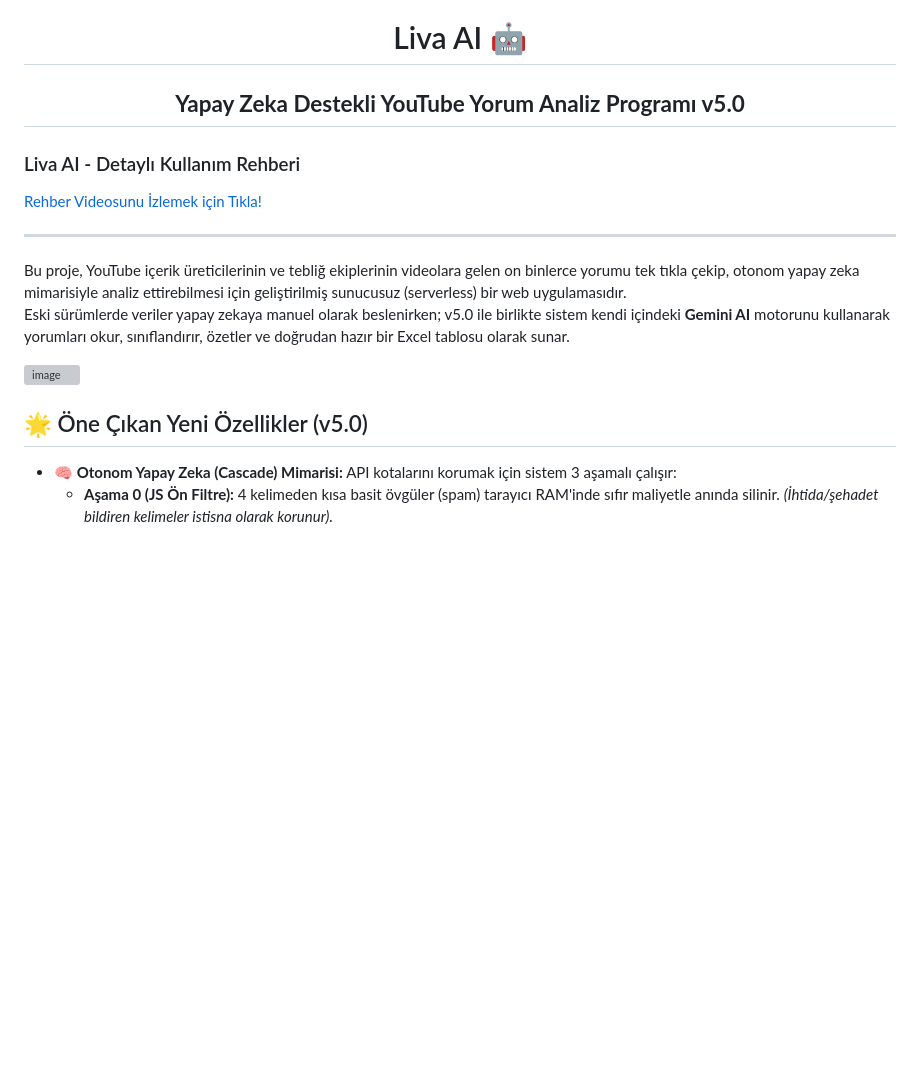
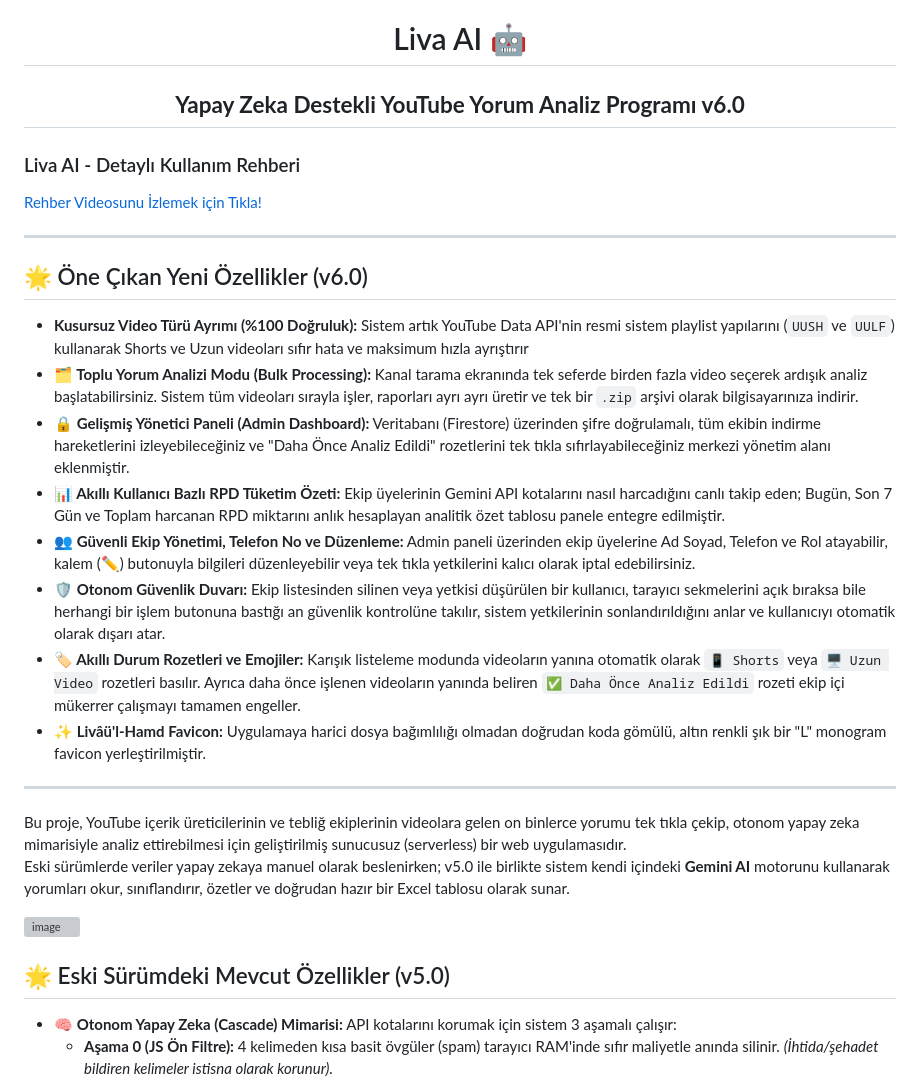
Before and after one commit to faruk-cesur/LivaAI-YouTubeYorumAnalizProgram, a Markdown page: README.md, the part around the change. Rendered like a GitHub page; blank space fills up the shorter version; grey boxes are pictures that could not be loaded.

Commit message:
Update README for version 6.0 features
Updated version number to v6.0 and added new features section.

```diff
--- a/README.md
+++ b/README.md
@@ -3,12 +3,25 @@
 </h1>
 
 <h2 align="center">
-  <strong>Yapay Zeka Destekli YouTube Yorum Analiz Programı v5.0</strong>
+  <strong>Yapay Zeka Destekli YouTube Yorum Analiz Programı v6.0</strong>
 </h2>
 
 <h3>Liva AI - Detaylı Kullanım Rehberi</h3>
 
 [Rehber Videosunu İzlemek için Tıkla!](https://youtu.be/EQgztO0zY48)
+
+<hr>
+
+## 🌟 Öne Çıkan Yeni Özellikler (v6.0)
+
+* **Kusursuz Video Türü Ayrımı (%100 Doğruluk):** Sistem artık YouTube Data API'nin resmi sistem playlist yapılarını (`UUSH` ve `UULF`) kullanarak Shorts ve Uzun videoları sıfır hata ve maksimum hızla ayrıştırır
+* **🗂️ Toplu Yorum Analizi Modu (Bulk Processing):** Kanal tarama ekranında tek seferde birden fazla video seçerek ardışık analiz başlatabilirsiniz. Sistem tüm videoları sırayla işler, raporları ayrı ayrı üretir ve tek bir `.zip` arşivi olarak bilgisayarınıza indirir.
+* **🔒 Gelişmiş Yönetici Paneli (Admin Dashboard):** Veritabanı (Firestore) üzerinden şifre doğrulamalı, tüm ekibin indirme hareketlerini izleyebileceğiniz ve "Daha Önce Analiz Edildi" rozetlerini tek tıkla sıfırlayabileceğiniz merkezi yönetim alanı eklenmiştir.
+* **📊 Akıllı Kullanıcı Bazlı RPD Tüketim Özeti:** Ekip üyelerinin Gemini API kotalarını nasıl harcadığını canlı takip eden; Bugün, Son 7 Gün ve Toplam harcanan RPD miktarını anlık hesaplayan analitik özet tablosu panele entegre edilmiştir.
+* **👥 Güvenli Ekip Yönetimi, Telefon No ve Düzenleme:** Admin paneli üzerinden ekip üyelerine Ad Soyad, Telefon ve Rol atayabilir, kalem (✏️) butonuyla bilgileri düzenleyebilir veya tek tıkla yetkilerini kalıcı olarak iptal edebilirsiniz.
+* **🛡️ Otonom Güvenlik Duvarı:** Ekip listesinden silinen veya yetkisi düşürülen bir kullanıcı, tarayıcı sekmelerini açık bıraksa bile herhangi bir işlem butonuna bastığı an güvenlik kontrolüne takılır, sistem yetkilerinin sonlandırıldığını anlar ve kullanıcıyı otomatik olarak dışarı atar.
+* **🏷️ Akıllı Durum Rozetleri ve Emojiler:** Karışık listeleme modunda videoların yanına otomatik olarak `📱 Shorts` veya `🖥️ Uzun Video` rozetleri basılır. Ayrıca daha önce işlenen videoların yanında beliren `✅ Daha Önce Analiz Edildi` rozeti ekip içi mükerrer çalışmayı tamamen engeller.
+* **✨ Livâü'l-Hamd Favicon:** Uygulamaya harici dosya bağımlılığı olmadan doğrudan koda gömülü, altın renkli şık bir "L" monogram favicon yerleştirilmiştir.
 
 <hr>
 Bu proje, YouTube içerik üreticilerinin ve tebliğ ekiplerinin videolara gelen on binlerce yorumu tek tıkla çekip, otonom yapay zeka mimarisiyle analiz ettirebilmesi için geliştirilmiş sunucusuz (serverless) bir web uygulamasıdır.
@@ -17,7 +30,7 @@ Eski sürümlerde veriler yapay zekaya manuel olarak beslenirken; v5.0 ile birli
 
 <img width="647" height="484" alt="image" src="https://github.com/user-attachments/assets/eae45d25-67fe-4036-8c06-7c095422df28" />
 
-## 🌟 Öne Çıkan Yeni Özellikler (v5.0)
+## 🌟 Eski Sürümdeki Mevcut Özellikler (v5.0)
 
 * **🧠 Otonom Yapay Zeka (Cascade) Mimarisi:** API kotalarını korumak için sistem 3 aşamalı çalışır:
   * **Aşama 0 (JS Ön Filtre):** 4 kelimeden kısa basit övgüler (spam) tarayıcı RAM'inde sıfır maliyetle anında silinir. *(İhtida/şehadet bildiren kelimeler istisna olarak korunur).*
```
